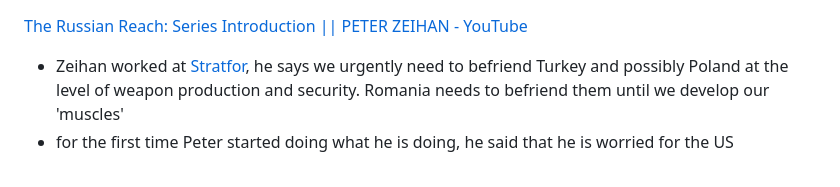
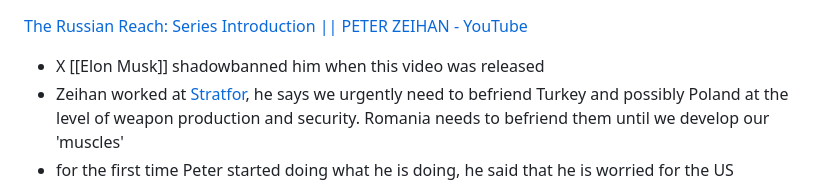
Before and after one commit to roblanc/robertus.xyz, a Markdown page: content/people/Peter Zeihan.md, the part around the change. Rendered like a GitHub page.

```diff
--- a/content/people/Peter Zeihan.md
+++ b/content/people/Peter Zeihan.md
@@ -1,5 +1,6 @@
 [The Russian Reach: Series Introduction \|\| PETER ZEIHAN - YouTube](https://youtu.be/lGFKwshHjWQ?si=I6Y-CmdFkq51XITr)
 
+- X [[Elon Musk]] shadowbanned him when this video was released
 - Zeihan worked at [Stratfor](https://en.wikipedia.org/wiki/Stratfor), he says we urgently need to befriend Turkey and possibly Poland at the level of weapon production and security. Romania needs to befriend them until we develop our 'muscles'
 - for the first time Peter started doing what he is doing, he said that he is worried for the US
 - thinks that what [[Elon Musk]] is currently doing with DOGE as of [[2025-03-09]] is not worth the time as it is a chunk of change
```
